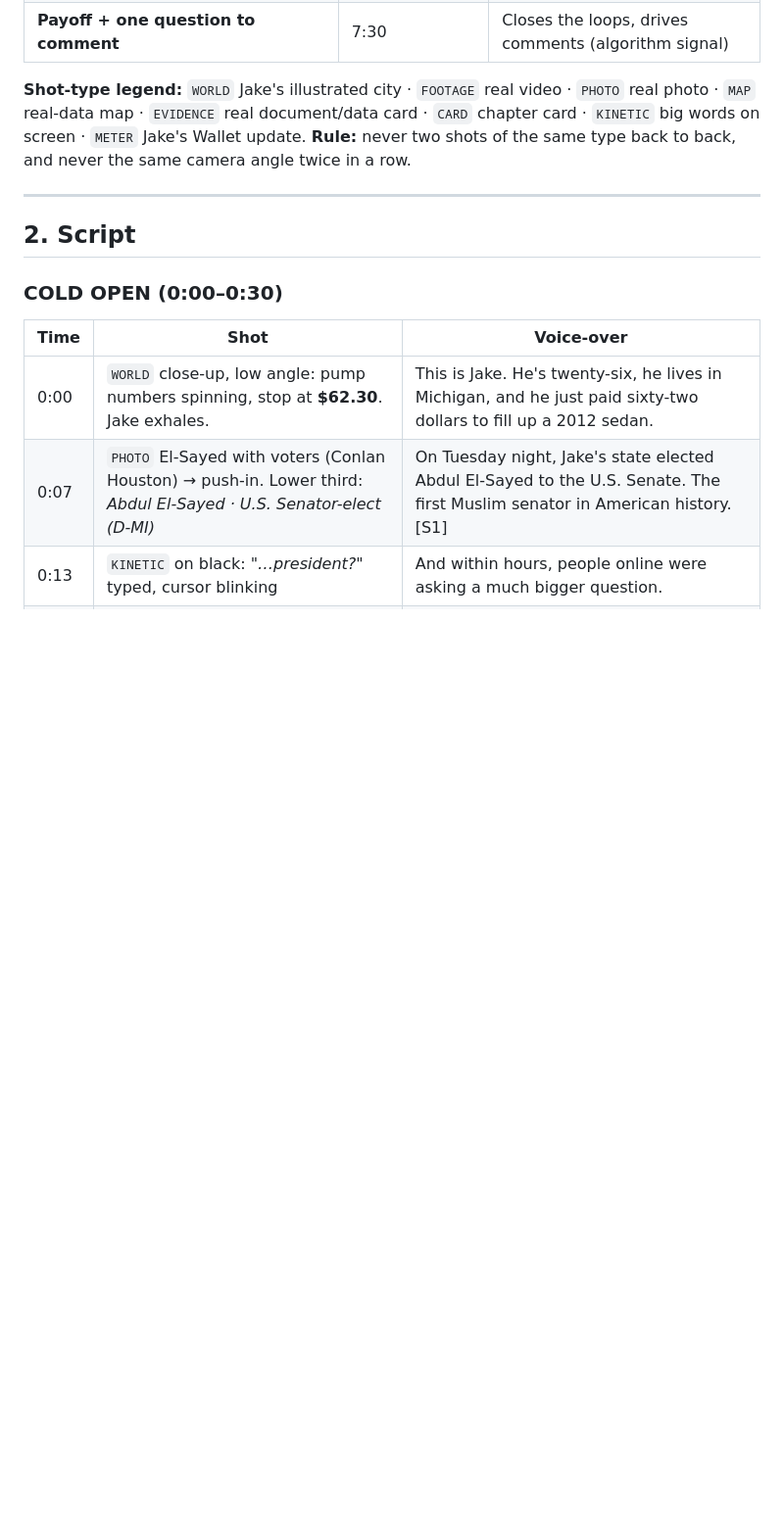
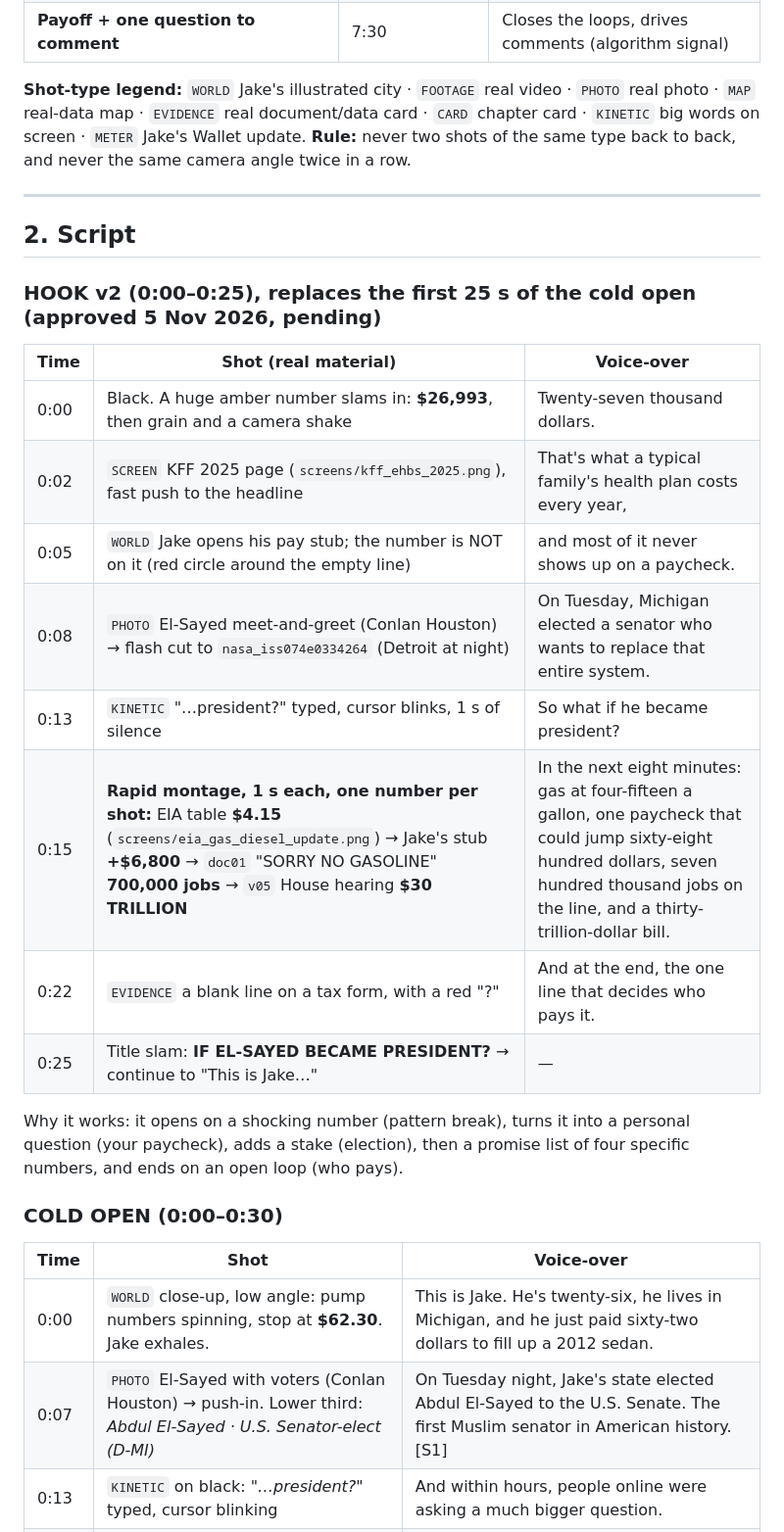
Before and after one commit to yamnaymna1212-sketch/YouTube, a Markdown page: episodes/ep02-el-sayed/script.md, the part around the change. Shown at 98% size. Rendered like a GitHub page; blank space fills up the shorter version.

Commit message:
EP02: add HOOK v2 (shock number + question + 4-number promise) with real-material shot plan; record ElevenLabs quota check
Co-Authored-By: Claude Opus 5.5 <noreply@anthropic.com>
Claude-Session: https://claude.ai/code/session_01TRyNBbm7qHtK3cZWCiXUHF

```diff
--- a/episodes/ep02-el-sayed/script.md
+++ b/episodes/ep02-el-sayed/script.md
@@ -28,6 +28,21 @@
 ---
 
 ## 2. Script
+
+### HOOK v2 (0:00–0:25), replaces the first 25 s of the cold open (approved 5 Nov 2026, pending)
+
+| Time | Shot (real material) | Voice-over |
+|---|---|---|
+| 0:00 | Black. A huge amber number slams in: **$26,993**, then grain and a camera shake | Twenty-seven thousand dollars. |
+| 0:02 | `SCREEN` KFF 2025 page (`screens/kff_ehbs_2025.png`), fast push to the headline | That's what a typical family's health plan costs every year, |
+| 0:05 | `WORLD` Jake opens his pay stub; the number is NOT on it (red circle around the empty line) | and most of it never shows up on a paycheck. |
+| 0:08 | `PHOTO` El-Sayed meet-and-greet (Conlan Houston) → flash cut to `nasa_iss074e0334264` (Detroit at night) | On Tuesday, Michigan elected a senator who wants to replace that entire system. |
+| 0:13 | `KINETIC` "…president?" typed, cursor blinks, 1 s of silence | So what if he became president? |
+| 0:15 | **Rapid montage, 1 s each, one number per shot:** EIA table **$4.15** (`screens/eia_gas_diesel_update.png`) → Jake's stub **+$6,800** → `doc01` "SORRY NO GASOLINE" **700,000 jobs** → `v05` House hearing **$30 TRILLION** | In the next eight minutes: gas at four-fifteen a gallon, one paycheck that could jump sixty-eight hundred dollars, seven hundred thousand jobs on the line, and a thirty-trillion-dollar bill. |
+| 0:22 | `EVIDENCE` a blank line on a tax form, with a red "?" | And at the end, the one line that decides who pays it. |
+| 0:25 | Title slam: **IF EL-SAYED BECAME PRESIDENT?** → continue to "This is Jake…" | — |
+
+Why it works: it opens on a shocking number (pattern break), turns it into a personal question (your paycheck), adds a stake (election), then a promise list of four specific numbers, and ends on an open loop (who pays).
 
 ### COLD OPEN (0:00–0:30)
 
```
Also changed, not shown: episodes/ep02-el-sayed/voiceover-parts.md (+7 -0 lines).
